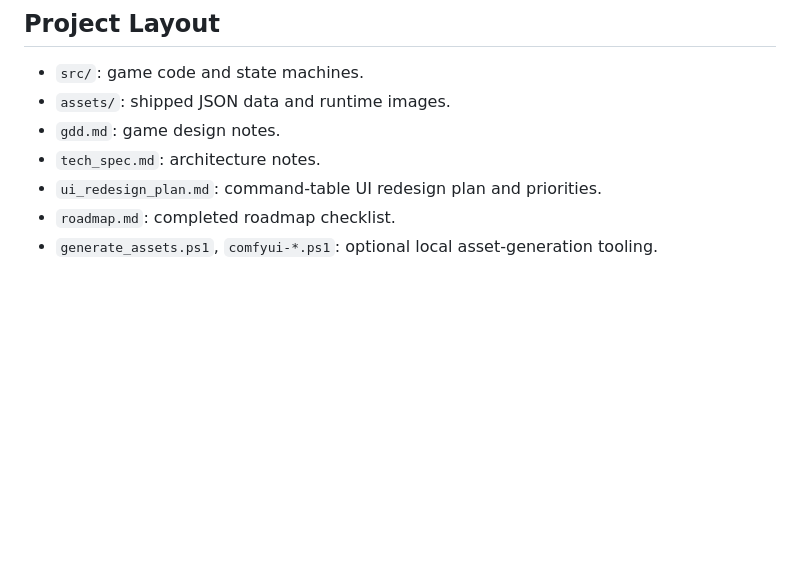
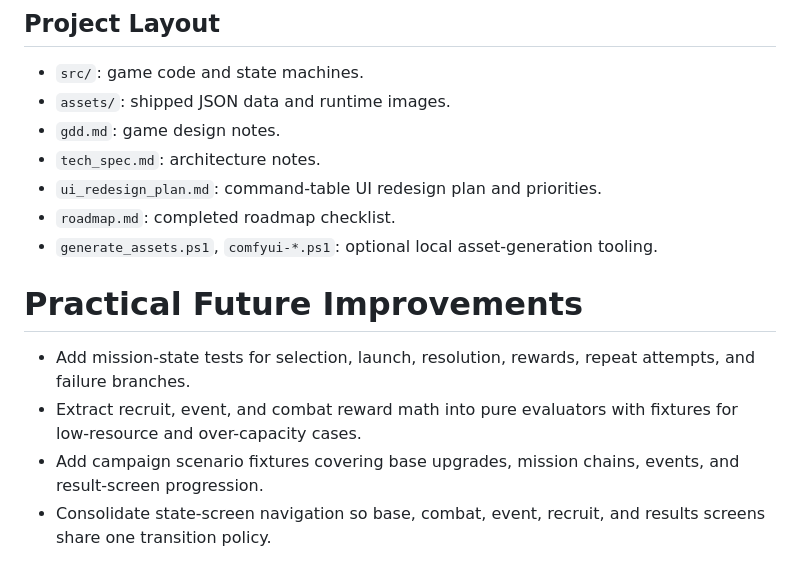
Before and after one commit to Kalaith/frontier, a Markdown page: README.md, the part around the change. GitHub-like rendering; blank space fills up the shorter version.

Commit message:
Add practical future improvements section to README

```diff
--- a/README.md
+++ b/README.md
@@ -75,3 +75,9 @@ Generated build outputs belong in ignored directories such as `target/` and `dis
 - `ui_redesign_plan.md`: command-table UI redesign plan and priorities.
 - `roadmap.md`: completed roadmap checklist.
 - `generate_assets.ps1`, `comfyui-*.ps1`: optional local asset-generation tooling.
+# Practical Future Improvements
+
+- Add mission-state tests for selection, launch, resolution, rewards, repeat attempts, and failure branches.
+- Extract recruit, event, and combat reward math into pure evaluators with fixtures for low-resource and over-capacity cases.
+- Add campaign scenario fixtures covering base upgrades, mission chains, events, and result-screen progression.
+- Consolidate state-screen navigation so base, combat, event, recruit, and results screens share one transition policy.
```
